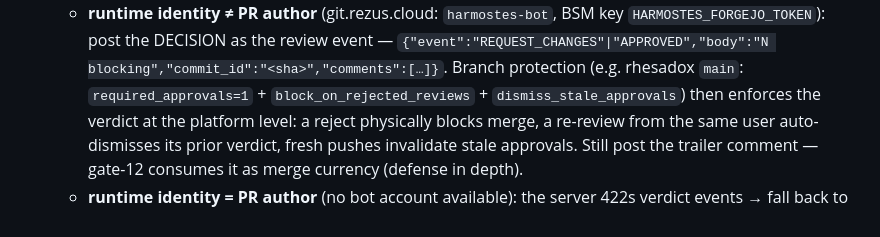
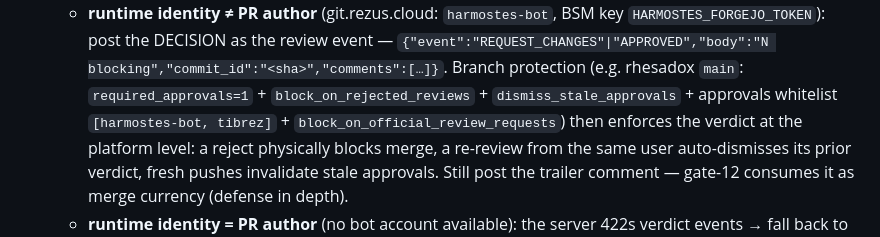
Before and after one commit to tibrezus/agents, a Markdown page: skills/pr-review/SKILL.md, the part around the change. Rendered like a GitHub page.

Commit message:
pr-review: rhesadox protection now includes approvals whitelist + official-request blocking

```diff
--- a/skills/pr-review/SKILL.md
+++ b/skills/pr-review/SKILL.md
@@ -306,7 +306,8 @@ already-authenticated forge CLI:
     key `HARMOSTES_FORGEJO_TOKEN`): post the DECISION as the review event —
     `{"event":"REQUEST_CHANGES"|"APPROVED","body":"N blocking","commit_id":"<sha>","comments":[…]}`.
     Branch protection (e.g. rhesadox `main`: `required_approvals=1` +
-    `block_on_rejected_reviews` + `dismiss_stale_approvals`) then enforces
+    `block_on_rejected_reviews` + `dismiss_stale_approvals` + approvals whitelist
+    `[harmostes-bot, tibrez]` + `block_on_official_review_requests`) then enforces
     the verdict at the platform level: a reject physically blocks merge, a
     re-review from the same user auto-dismisses its prior verdict, fresh
     pushes invalidate stale approvals. Still post the trailer comment —
```
